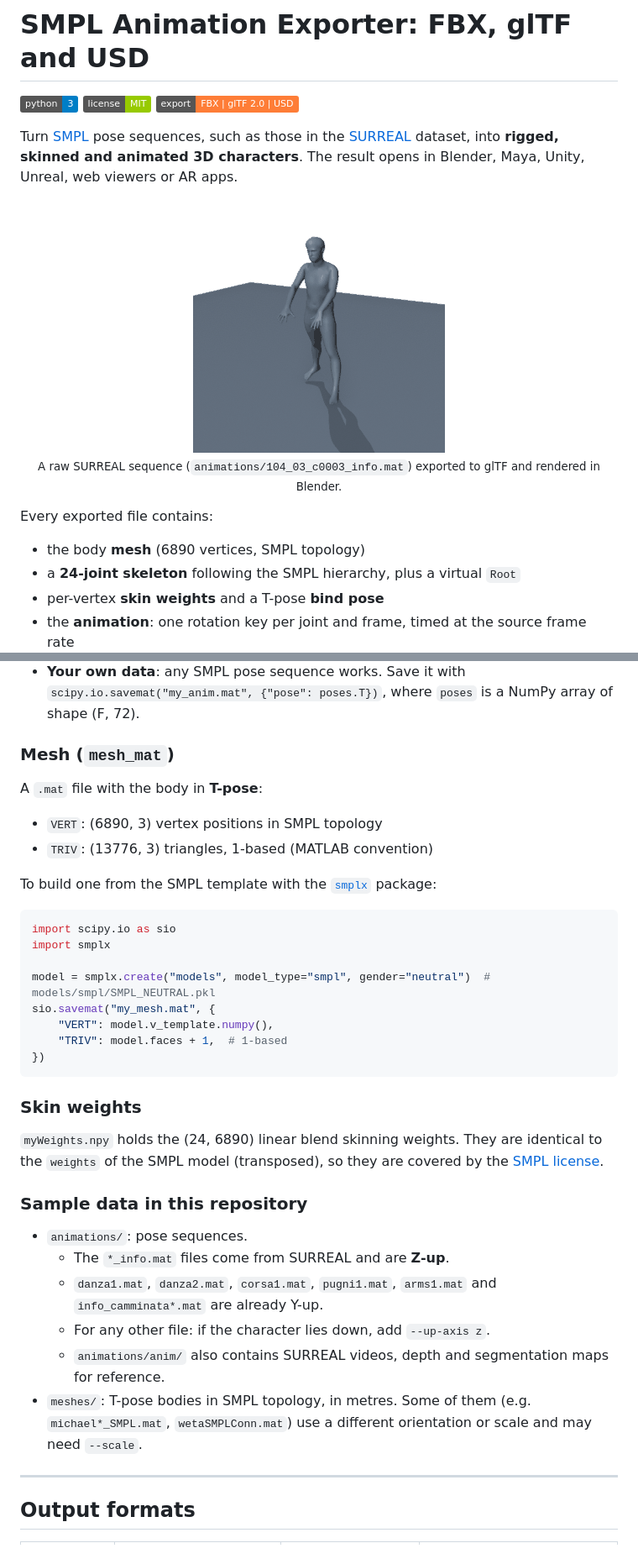
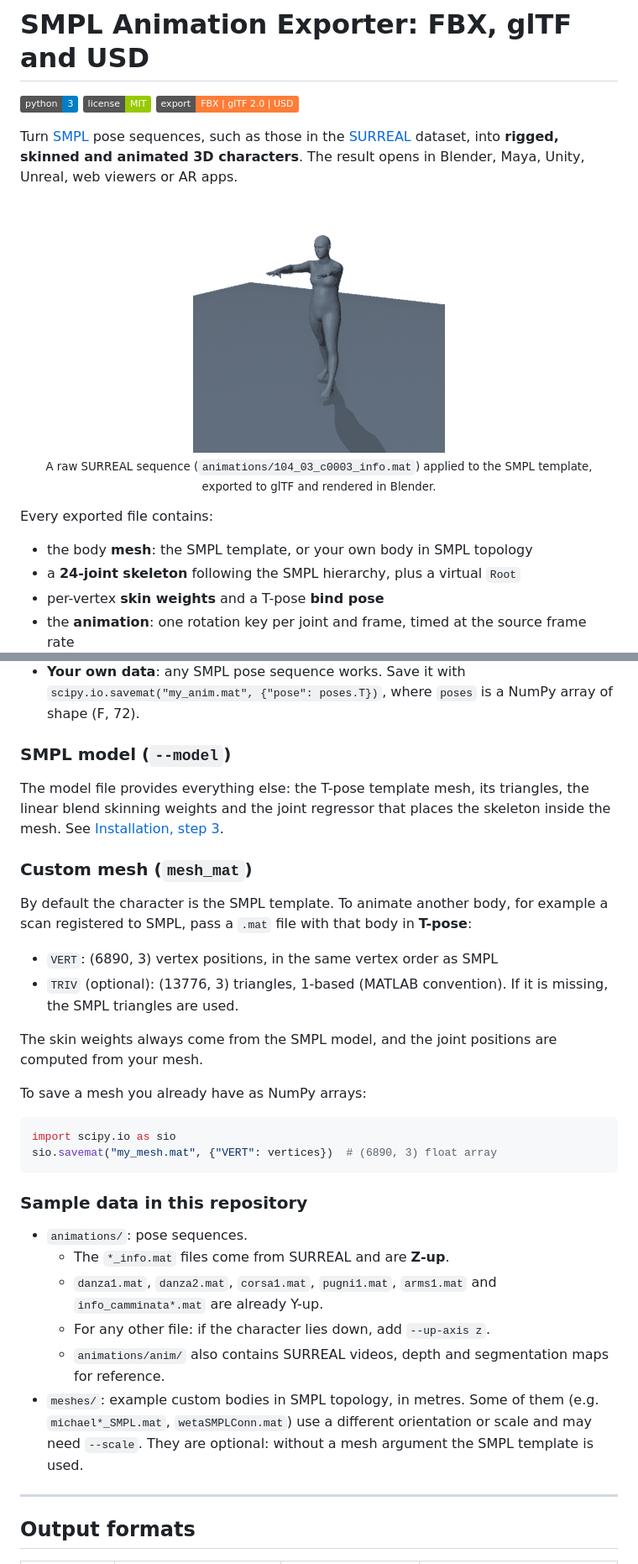
Before and after one commit to PietroMsn/SMPL-FBX-exporter, a Markdown page: README.md, 2 parts joined by grey strips. Shown at 84% size. Drawn GitHub-style; pictures changed too: docs/preview.gif; badges without logos.

````diff
--- a/README.md
+++ b/README.md
@@ -9,12 +9,12 @@ Turn [SMPL](https://smpl.is.tue.mpg.de/) pose sequences, such as those in the [S
 <p align="center">
   <img src="docs/preview.gif" alt="A SURREAL sequence exported to glTF and rendered in Blender" width="300">
   <br>
-  <sub>A raw SURREAL sequence (<code>animations/104_03_c0003_info.mat</code>) exported to glTF and rendered in Blender.</sub>
+  <sub>A raw SURREAL sequence (<code>animations/104_03_c0003_info.mat</code>) applied to the SMPL template, exported to glTF and rendered in Blender.</sub>
 </p>
 
 Every exported file contains:
 
-- the body **mesh** (6890 vertices, SMPL topology)
+- the body **mesh**: the SMPL template, or your own body in SMPL topology
 - a **24-joint skeleton** following the SMPL hierarchy, plus a virtual `Root`
 - per-vertex **skin weights** and a T-pose **bind pose**
 - the **animation**: one rotation key per joint and frame, timed at the source frame rate
@@ -155,29 +159,25 @@ A MATLAB `.mat` file with a `pose` array of shape **(72, F)**: one column per fr
 - **SURREAL**: the `*_info.mat` files of the [SURREAL dataset](https://www.di.ens.fr/willow/research/surreal/) (request access on the project page) work as they are. Their poses are expressed in a **Z-up** world, so pass `--up-axis z`.
 - **Your own data**: any SMPL pose sequence works. Save it with `scipy.io.savemat("my_anim.mat", {"pose": poses.T})`, where `poses` is a NumPy array of shape (F, 72).
 
-### Mesh (`mesh_mat`)
+### SMPL model (`--model`)
 
-A `.mat` file with the body in **T-pose**:
+The model file provides everything else: the T-pose template mesh, its triangles, the linear blend skinning weights and the joint regressor that places the skeleton inside the mesh. See [Installation, step 3](#3-smpl-model).
 
-- `VERT`: (6890, 3) vertex positions in SMPL topology
-- `TRIV`: (13776, 3) triangles, 1-based (MATLAB convention)
+### Custom mesh (`mesh_mat`)
 
-To build one from the SMPL template with the [`smplx`](https://github.com/vchoutas/smplx) package:
+By default the character is the SMPL template. To animate another body, for example a scan registered to SMPL, pass a `.mat` file with that body in **T-pose**:
+
+- `VERT`: (6890, 3) vertex positions, in the same vertex order as SMPL
+- `TRIV` (optional): (13776, 3) triangles, 1-based (MATLAB convention). If it is missing, the SMPL triangles are used.
+
+The skin weights always come from the SMPL model, and the joint positions are computed from your mesh.
+
+To save a mesh you already have as NumPy arrays:
 
 ```python
 import scipy.io as sio
-import smplx
-
-model = smplx.create("models", model_type="smpl", gender="neutral")  # models/smpl/SMPL_NEUTRAL.pkl
-sio.savemat("my_mesh.mat", {
-    "VERT": model.v_template.numpy(),
-    "TRIV": model.faces + 1,  # 1-based
-})
+sio.savemat("my_mesh.mat", {"VERT": vertices})  # (6890, 3) float array
 ```
-
-### Skin weights
-
-`myWeights.npy` holds the (24, 6890) linear blend skinning weights. They are identical to the `weights` of the SMPL model (transposed), so they are covered by the [SMPL license](https://smpl.is.tue.mpg.de/modellicense.html).
 
 ### Sample data in this repository
 
@@ -186,7 +186,7 @@ sio.savemat("my_mesh.mat", {
   - `danza1.mat`, `danza2.mat`, `corsa1.mat`, `pugni1.mat`, `arms1.mat` and `info_camminata*.mat` are already Y-up.
   - For any other file: if the character lies down, add `--up-axis z`.
   - `animations/anim/` also contains SURREAL videos, depth and segmentation maps for reference.
-- `meshes/`: T-pose bodies in SMPL topology, in metres. Some of them (e.g. `michael*_SMPL.mat`, `wetaSMPLConn.mat`) use a different orientation or scale and may need `--scale`.
+- `meshes/`: example custom bodies in SMPL topology, in metres. Some of them (e.g. `michael*_SMPL.mat`, `wetaSMPLConn.mat`) use a different orientation or scale and may need `--scale`. They are optional: without a mesh argument the SMPL template is used.
 
 <!-- TODO (maintainer): document where the sample meshes in meshes/ come from and under which license. -->
 
````
Also changed, not shown: other parts of README.md (+38 -33 lines), 8 other files.
